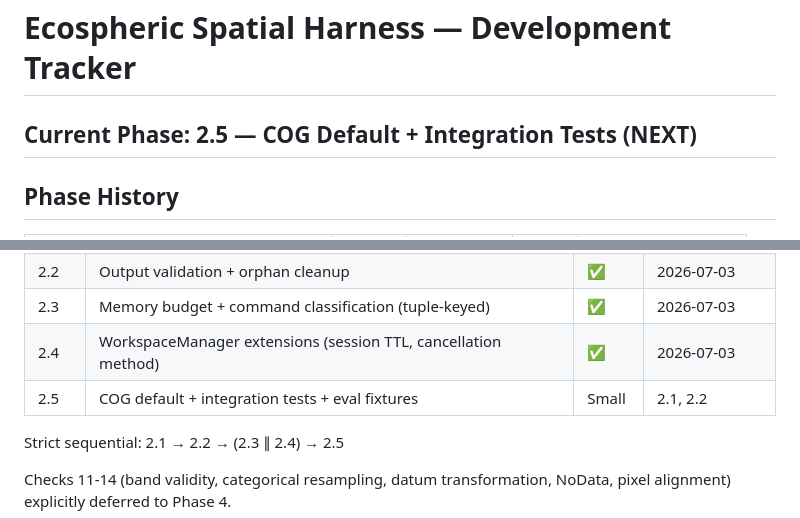
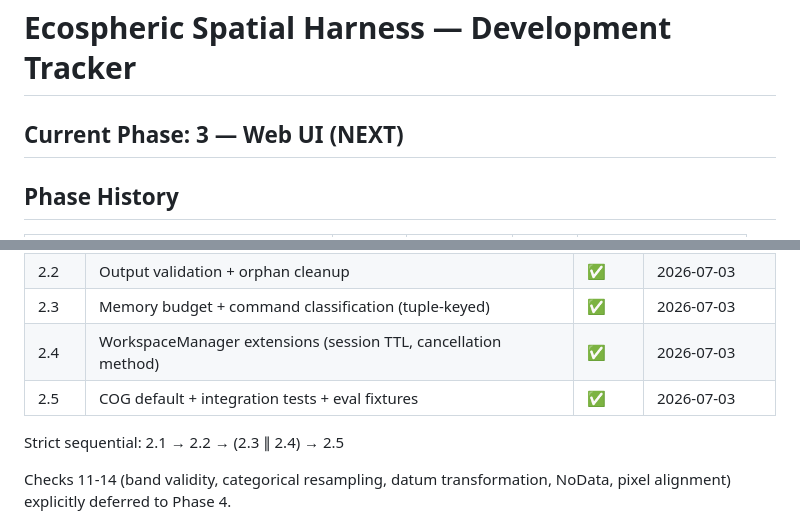
Before and after one commit to mapping-mat/ecospheric-spatial-harness, a Markdown page: DEVELOPMENT.md, 2 parts joined by grey strips. Rendered like a GitHub page.

Commit message:
docs: Phase 2 COMPLETE — mark 2.5 done, advance to Phase 3

```diff
--- a/DEVELOPMENT.md
+++ b/DEVELOPMENT.md
@@ -1,6 +1,6 @@
 # Ecospheric Spatial Harness — Development Tracker
 
-## Current Phase: 2.5 — COG Default + Integration Tests (NEXT)
+## Current Phase: 3 — Web UI (NEXT)
 
 ## Phase History
 
@@ -49,7 +49,7 @@ See `PHASE2_SCOPE.md` for full breakdown (revised after Sonnet 5 review). 5 slic
 | 2.2 | Output validation + orphan cleanup | ✅ | 2026-07-03 | 491 | `0e73cfc` |
 | 2.3 | Memory budget + command classification (tuple-keyed) | ✅ | 2026-07-03 | 522 | `a489f01` |
 | 2.4 | WorkspaceManager extensions (session TTL, cancellation method) | ✅ | 2026-07-03 | 522 | `a489f01` |
-| 2.5 | COG default + integration tests + eval fixtures | Small | 2.1, 2.2 |
+| 2.5 | COG default + integration tests + eval fixtures | ✅ | 2026-07-03 | 519 | `2d36e70` |
 
 Strict sequential: 2.1 → 2.2 → (2.3 ∥ 2.4) → 2.5
 
```
